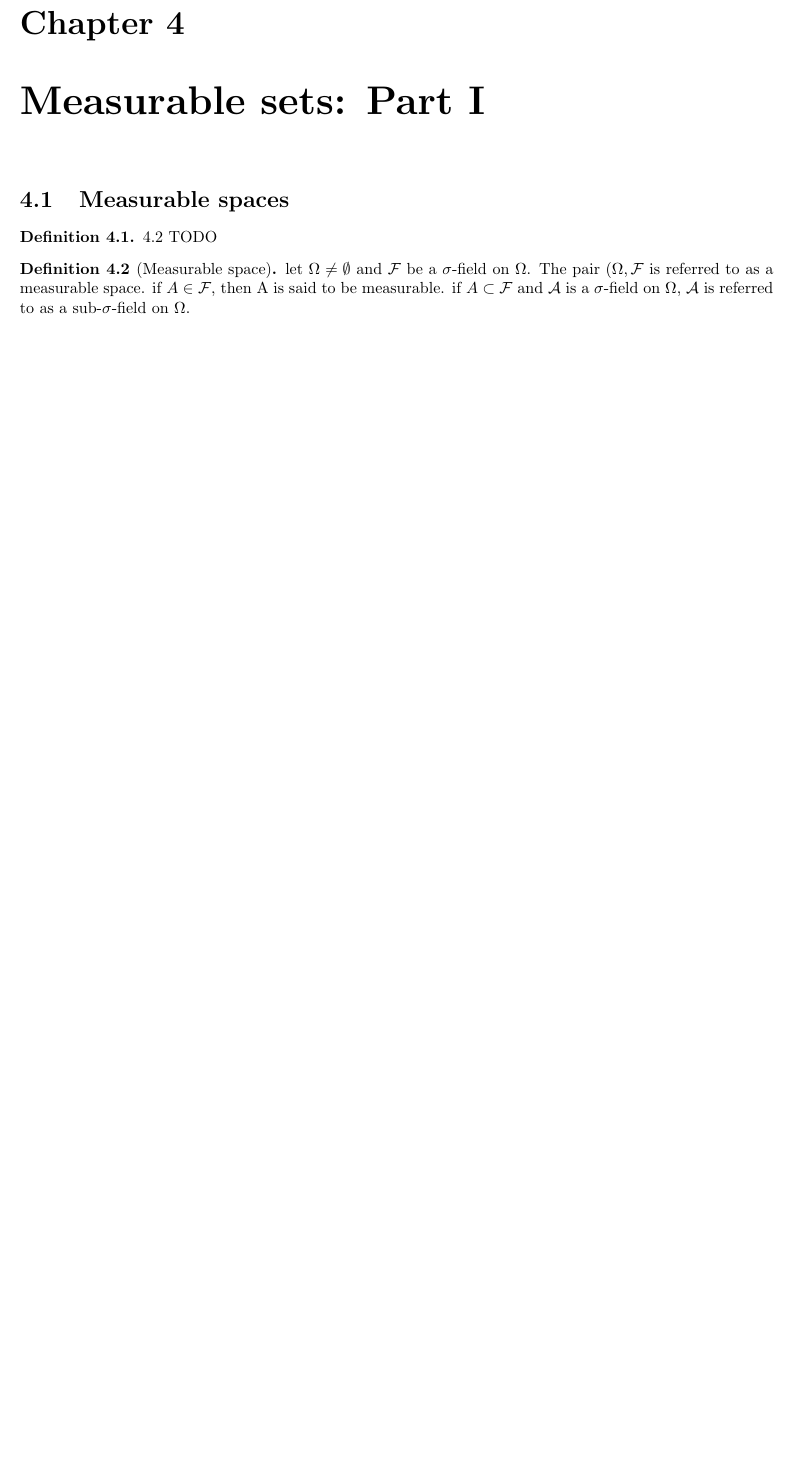
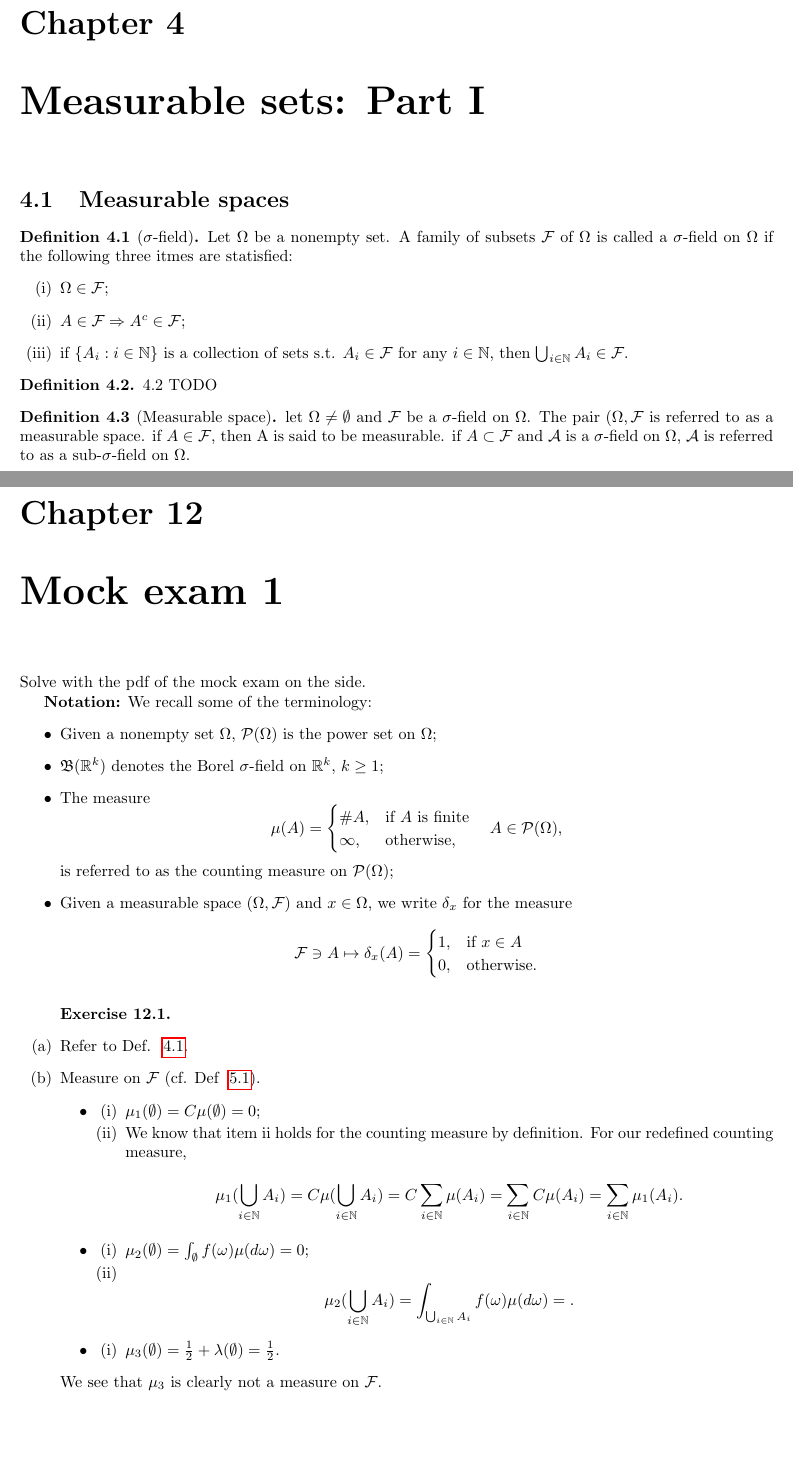
Before and after one commit to cambriadaniele/STA110, a LaTeX document (main.tex, which reads kap4/summary.tex, mock1/notes.tex): part of page 7 of 25 before the commit and two parts of pages 7 and 26 of 26 after it, the two joined at a grey line, cut so that both start at the same text, the shorter picture padded with empty space. Compiled offline with pdfLaTeX.

Commit message:
Start solving mock exam 1, modify past chapters

```diff
--- a/kap4/summary.tex
+++ b/kap4/summary.tex
@@ -3,14 +3,26 @@
 \section{Measurable spaces}%
 \label{sec:Measurable spaces}
 
+\begin{definition}[$\sigma$-field]
+    \label{def:4.1}
+    Let $\Omega$ be a nonempty set. A family of subsets $\mathcal{F}$ of $\Omega$ is called
+    a $\sigma$-field on $\Omega$ if the following three itmes are statisfied:
+    \begin{enumerate}[label=(\roman*)]
+        \item $\Omega \in \mathcal{F}$;
+        \item $A \in \mathcal{F} \Rightarrow A^{c} \in \mathcal{F}$;
+        \item if $\{ A_i: i \in  \mathbb{N}\} $ is a collection of sets s.t. $A_i \in \mathcal{F}$
+            for any $i \in \mathbb{N}$, then $\bigcup_{i \in \mathbb{N}} A_i \in \mathcal{F}$.
+    \end{enumerate}
+\end{definition}
+
 \begin{definition}[]
     \label{def:4.2}
     4.2 TODO
 \end{definition}
+
 \begin{definition}[Measurable space]
     \label{def:4.3}
     let $\Omega \neq \emptyset$ and $\mathcal{F}$ be a $\sigma$-field on $\Omega$. The pair $(\Omega, \mathcal{F}$ is referred
     to as a measurable space. if $A \in \mathcal{F}$, then A is said to be measurable. if $A\subset \mathcal{F}$ and
     $\mathcal{A}$ is a $\sigma$-field on $\Omega$, $\mathcal{A}$ is referred to as a sub-$\sigma$-field on $\Omega$.
-
 \end{definition}
--- /dev/null
+++ b/mock1/notes.tex
@@ -0,0 +1,66 @@
+\chapter{Mock exam 1}%
+\label{cha:Mock exam 1}
+Solve with the pdf of the mock exam on the side.
+
+\textbf{Notation:} We recall some of the terminology:
+\begin{itemize}
+    \item Given a nonempty set $\Omega$, $\mathcal{P}(\Omega)$ is the power set on $\Omega$;
+    \item $\mathfrak{B}(\mathbb{R}^k)$ denotes the Borel $\sigma$-field on $\mathbb{R}^k$, $k \geq 1$;
+    \item The measure
+    \[
+    \mu(A) =
+    \begin{cases}
+    \#A, & \text{if } A \text{ is finite} \\
+    \infty, & \text{otherwise},
+    \end{cases}
+    \quad A \in \mathcal{P}(\Omega),
+    \]
+    is referred to as the counting measure on $\mathcal{P}(\Omega)$;
+    \item Given a measurable space $(\Omega, \mathcal{F})$ and $x \in \Omega$, we write $\delta_x$ for the measure
+    \[
+    \mathcal{F} \ni A \mapsto \delta_x(A) =
+    \begin{cases}
+    1, & \text{if } x \in A \\
+    0, & \text{otherwise}.
+    \end{cases}
+    \]
+\end{itemize}
+
+\begin{exercise}[]
+    \label{ex:mock1}
+    \begin{enumerate}[label=(\alph*)] \hfill
+        \item Refer to Def. ~\ref{def:4.1}.
+        \item Measure on $\mathcal{F}$ (cf. Def ~\ref{def:5.1}).
+            \begin{itemize}
+
+                \item
+                    \begin{enumerate}[label=(\roman*)]
+                        \item $\mu_1(\emptyset) = C\mu(\emptyset)= 0$;
+                        \item We know that item ii holds for the counting measure by definition. For our redefined
+                            counting measure,
+                            \[
+                            \mu_1(\bigcup_{i \in \mathbb{N}} A_i) = C\mu(\bigcup_{i \in \mathbb{N}} A_i)
+                            = C \sum_{i \in \mathbb{N}}^{ } \mu(A_i) = \sum_{i \in \mathbb{N}}^{ } C\mu(A_i)
+                            = \sum_{i \in \mathbb{N}}^{ } \mu_1(A_i)
+                            .\]
+                    \end{enumerate}
+
+                \item
+                    \begin{enumerate}[label=(\roman*)]
+                        \item $\mu_2(\emptyset) = \int_{\emptyset} f(\omega)\mu(d\omega) = 0$;
+                        \item
+                            \[
+                            \mu_2(\bigcup_{i \in \mathbb{N}} A_i) = \int_{\bigcup_{i \in \mathbb{N}} A_i} f(\omega)\mu(d\omega)
+                            =
+                            .\]
+                    \end{enumerate}
+
+                \item
+                    \begin{enumerate}[label=(\roman*)]
+                        \item $\mu_3(\emptyset) = \frac{1}{2} + \lambda(\emptyset) = \frac{1}{2}$.
+                    \end{enumerate}
+
+            \end{itemize}
+            We see that  $\mu_3$ is clearly not a measure on $\mathcal{F}$.
+    \end{enumerate}
+\end{exercise}
```
Also changed, not shown: kap5/summary.tex (+5 -0 lines), main.tex (+1 -1 lines), main.pdf, 18 other files.
